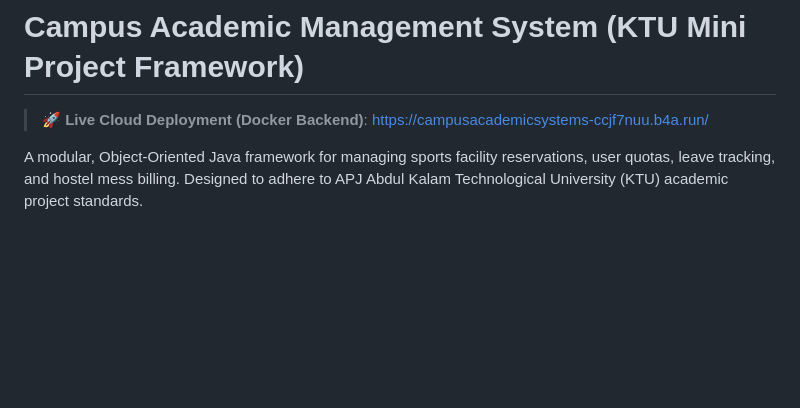
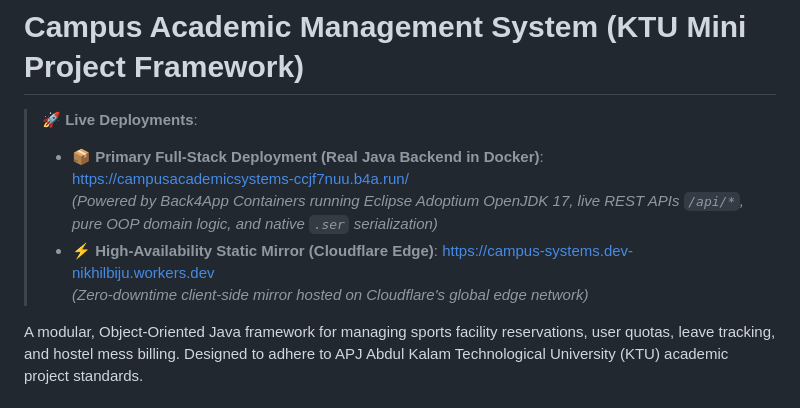
Before and after one commit to nikhilbijuk/CampusAcademicSystems, a Markdown page: README.md, the part around one of its changes. Rendered like a GitHub page; blank space fills up the shorter version.

```diff
--- a/README.md
+++ b/README.md
@@ -1,6 +1,10 @@
 # Campus Academic Management System (KTU Mini Project Framework)
 
-> 🚀 **Live Cloud Deployment (Docker Backend)**: [https://campusacademicsystems-ccjf7nuu.b4a.run/](https://campusacademicsystems-ccjf7nuu.b4a.run/)
+> 🚀 **Live Deployments**:
+> * 📦 **Primary Full-Stack Deployment (Real Java Backend in Docker)**: [https://campusacademicsystems-ccjf7nuu.b4a.run/](https://campusacademicsystems-ccjf7nuu.b4a.run/)
+>   *(Powered by Back4App Containers running Eclipse Adoptium OpenJDK 17, live REST APIs `/api/*`, pure OOP domain logic, and native `.ser` serialization)*
+> * ⚡ **High-Availability Static Mirror (Cloudflare Edge)**: [https://campus-systems.dev-nikhilbiju.workers.dev](https://campus-systems.dev-nikhilbiju.workers.dev)
+>   *(Zero-downtime client-side mirror hosted on Cloudflare's global edge network)*
 
 A modular, Object-Oriented Java framework for managing sports facility reservations, user quotas, leave tracking, and hostel mess billing. Designed to adhere to APJ Abdul Kalam Technological University (KTU) academic project standards.
 
```
Also changed, not shown: other parts of README.md (+34 -40 lines).
